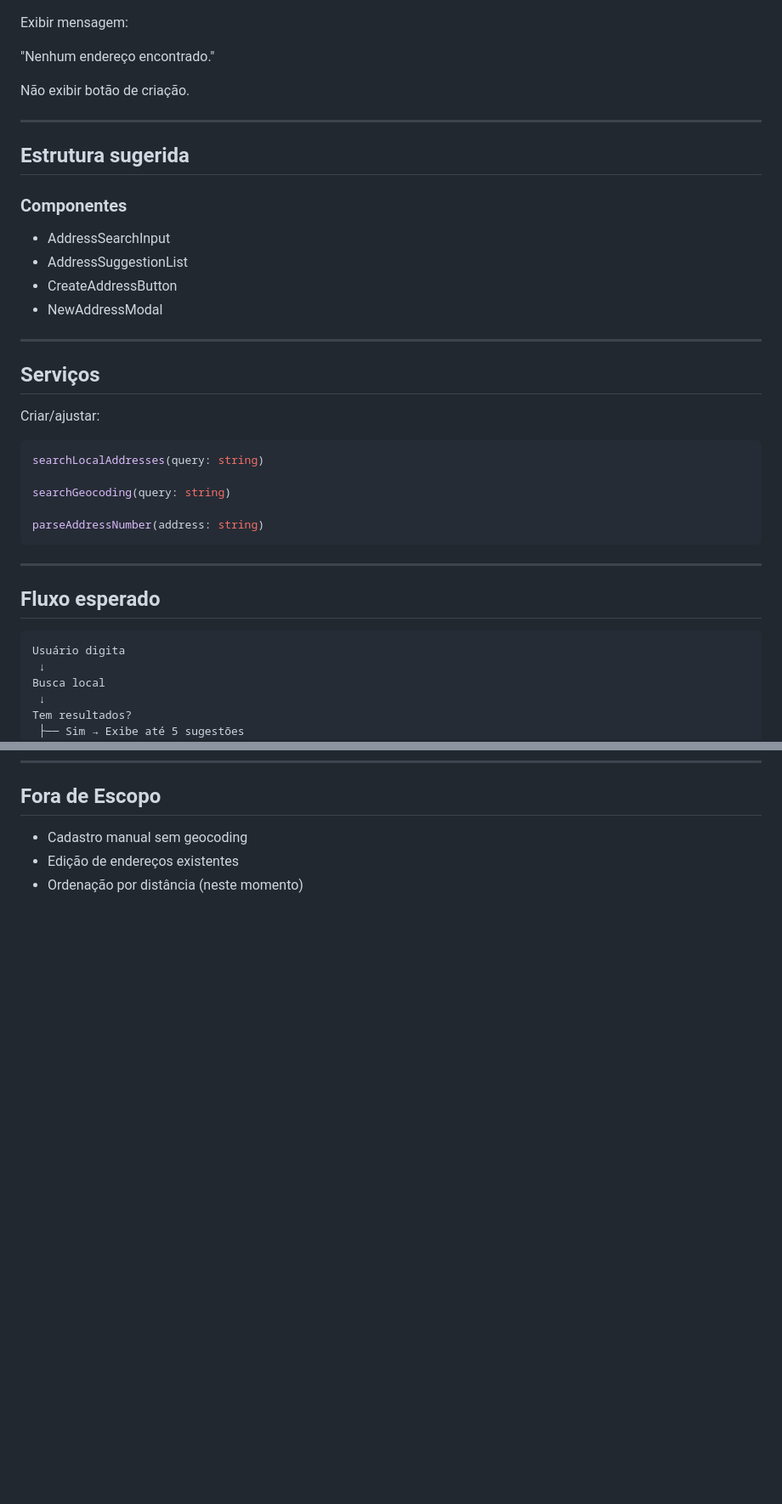
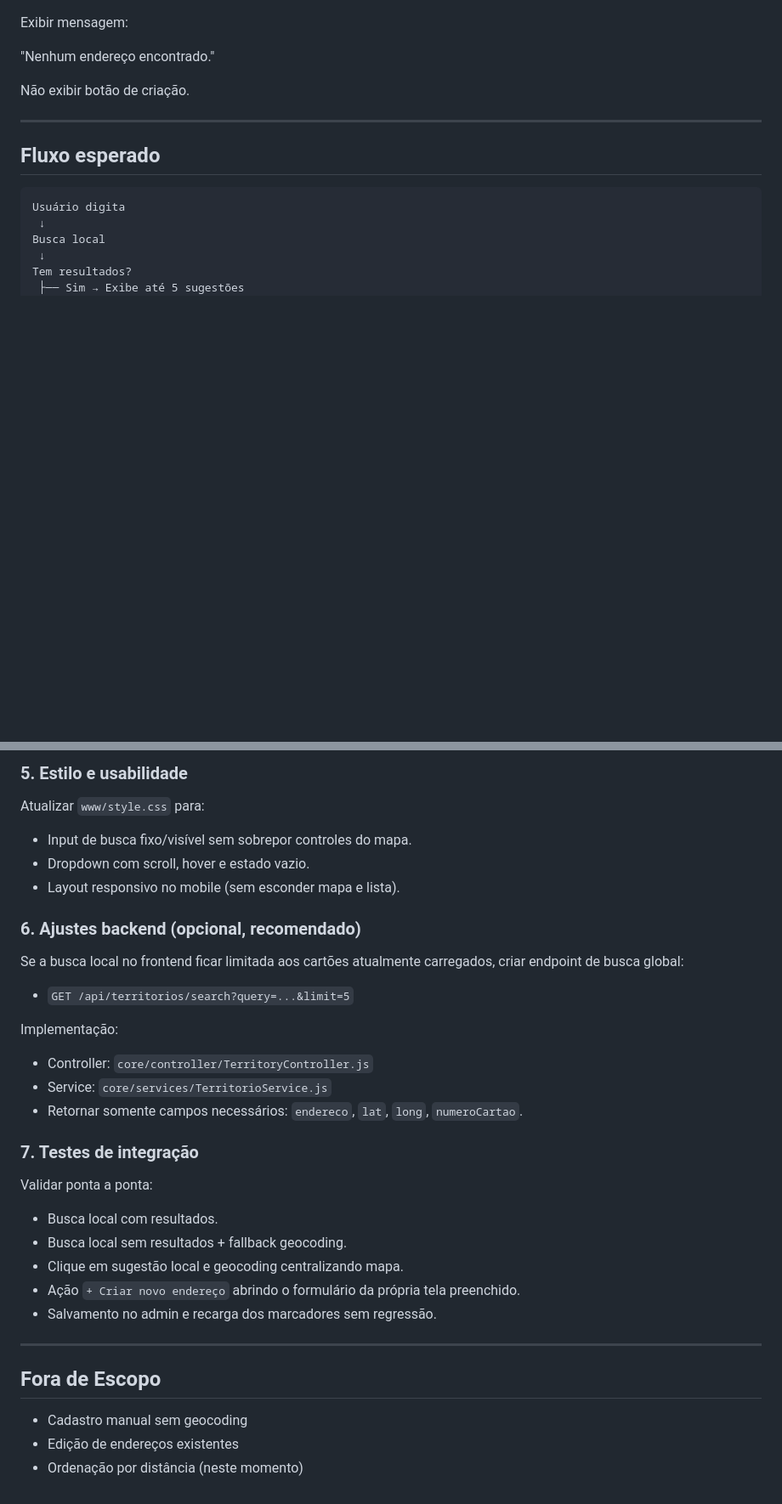
Before and after one commit to CadnunsDimir/CongGuaraniNorteTerritory, a Markdown page: docs/Planejamento-PesquisaEndereços.md, 2 parts joined by grey strips. Shown at 85% size. Drawn GitHub-style; blank space fills up the shorter version.

Commit message:
docs: atualiza plano de integração da busca de endereços

````diff
--- a/docs/Planejamento-PesquisaEndereços.md
+++ b/docs/Planejamento-PesquisaEndereços.md
@@ -158,29 +156,6 @@ Não exibir botão de criação.
 
 ---
 
-## Estrutura sugerida
-
-### Componentes
-- AddressSearchInput
-- AddressSuggestionList
-- CreateAddressButton
-- NewAddressModal
-
----
-
-## Serviços
-Criar/ajustar:
-
-```ts
-searchLocalAddresses(query: string)
-
-searchGeocoding(query: string)
-
-parseAddressNumber(address: string)
-```
-
----
-
 ## Fluxo esperado
 ```text
 Usuário digita
@@ -205,3 +241,28 @@ Encontrou?
+### 5. Estilo e usabilidade
+Atualizar `www/style.css` para:
+- Input de busca fixo/visível sem sobrepor controles do mapa.
+- Dropdown com scroll, hover e estado vazio.
+- Layout responsivo no mobile (sem esconder mapa e lista).
+
+### 6. Ajustes backend (opcional, recomendado)
+Se a busca local no frontend ficar limitada aos cartões atualmente carregados, criar endpoint de busca global:
+- `GET /api/territorios/search?query=...&limit=5`
+
+Implementação:
+- Controller: `core/controller/TerritoryController.js`
+- Service: `core/services/TerritorioService.js`
+- Retornar somente campos necessários: `endereco`, `lat`, `long`, `numeroCartao`.
+
+### 7. Testes de integração
+Validar ponta a ponta:
+- Busca local com resultados.
+- Busca local sem resultados + fallback geocoding.
+- Clique em sugestão local e geocoding centralizando mapa.
+- Ação `+ Criar novo endereço` abrindo o formulário da própria tela preenchido.
+- Salvamento no admin e recarga dos marcadores sem regressão.
+
+---
+
 ## Fora de Escopo
 - Cadastro manual sem geocoding
 - Edição de endereços existentes
````
Also changed, not shown: other parts of docs/Planejamento-PesquisaEndereços.md (+62 -3 lines).
